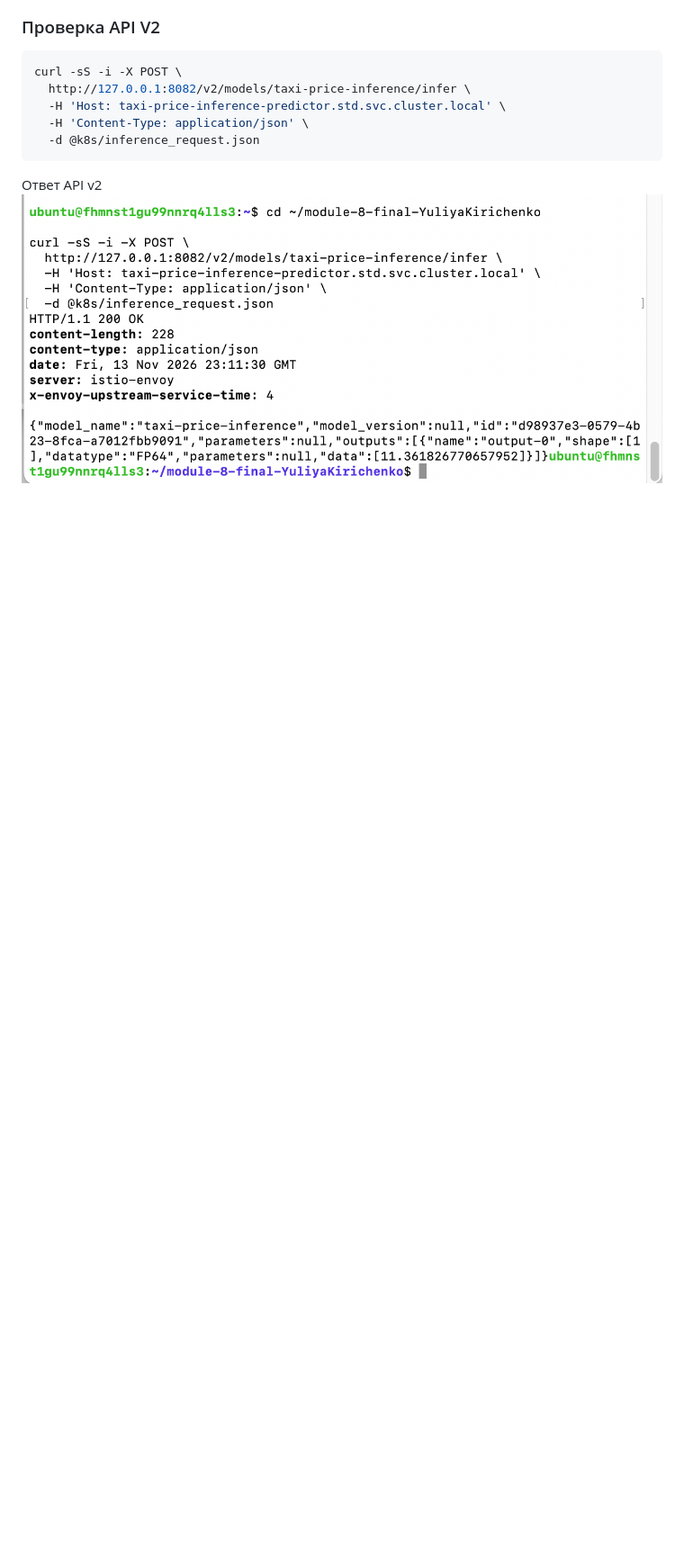
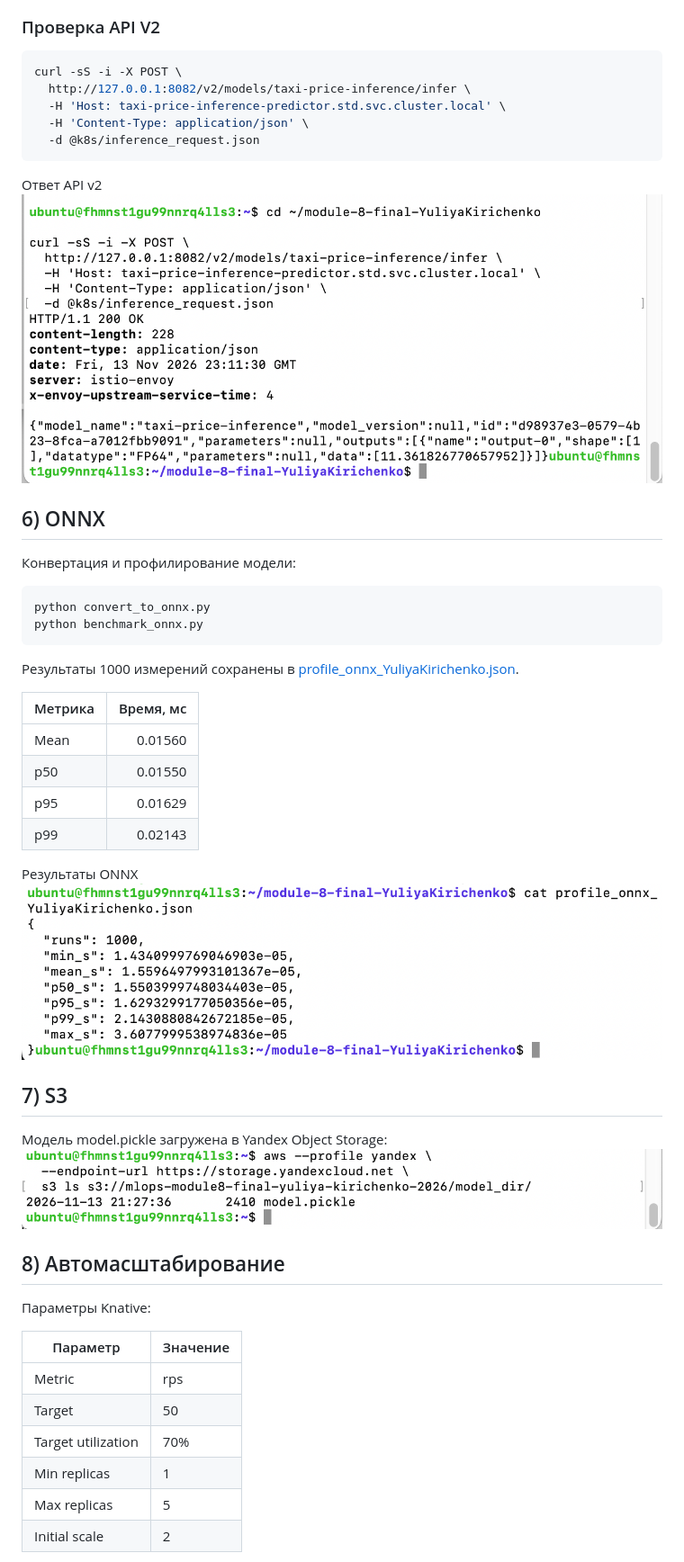
Before and after one commit to Yuliya-Kirich/module-8-final-YuliyaKirichenko, a Markdown page: README.md, the part around one of its changes. Shown at 90% size. Rendered like a GitHub page; pictures changed too: docs/onnx-profile.png (added), docs/s3-model.png (added); blank space fills up the shorter version.

````diff
--- a/README.md
+++ b/README.md
@@ -29,3 +118,43 @@ curl -sS -i -X POST \
 ```
 Ответ API v2
 ![inference-v2.png](docs%2Finference-v2.png)
+
+## 6) ONNX
+
+Конвертация и профилирование модели:
+
+```bash
+python convert_to_onnx.py
+python benchmark_onnx.py
+```
+
+Результаты 1000 измерений сохранены в [profile_onnx_YuliyaKirichenko.json](profile_onnx_YuliyaKirichenko.json).
+
+| Метрика | Время, мс |
+|---|---:|
+| Mean | 0.01560 |
+| p50 | 0.01550 |
+| p95 | 0.01629 |
+| p99 | 0.02143 |
+
+Результаты ONNX
+![onnx-profile.png](docs%2Fonnx-profile.png)
+
+## 7) S3
+
+Модель model.pickle загружена в Yandex Object Storage:
+![s3-model.png](docs%2Fs3-model.png)
+
+## 8) Автомасштабирование
+
+Параметры Knative:
+
+| Параметр | Значение |
+|---|---|
+| Metric | rps |
+| Target | 50 |
+| Target utilization | 70% |
+| Min replicas | 1 |
+| Max replicas | 5 |
+| Initial scale | 2 |
+
````
Also changed, not shown: other parts of README.md (+102 -1 lines), docs/load-test.png (added).
